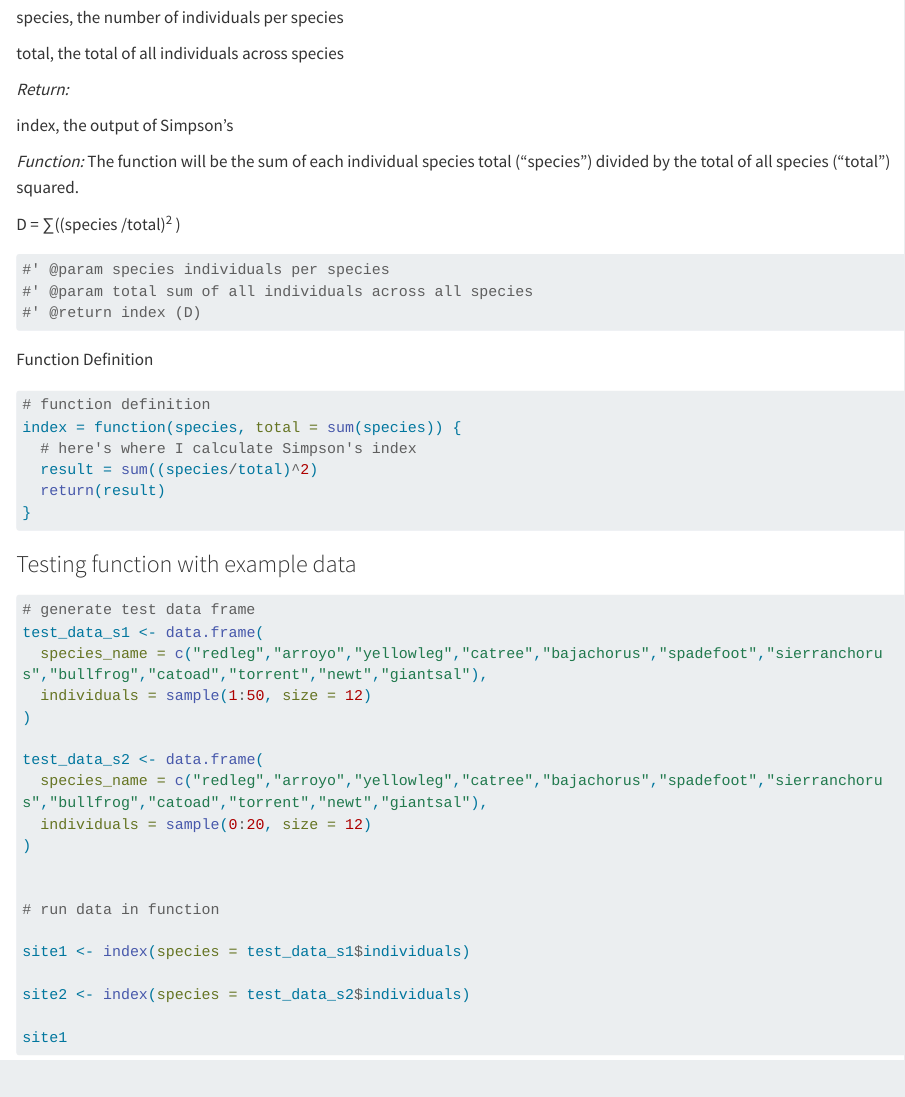
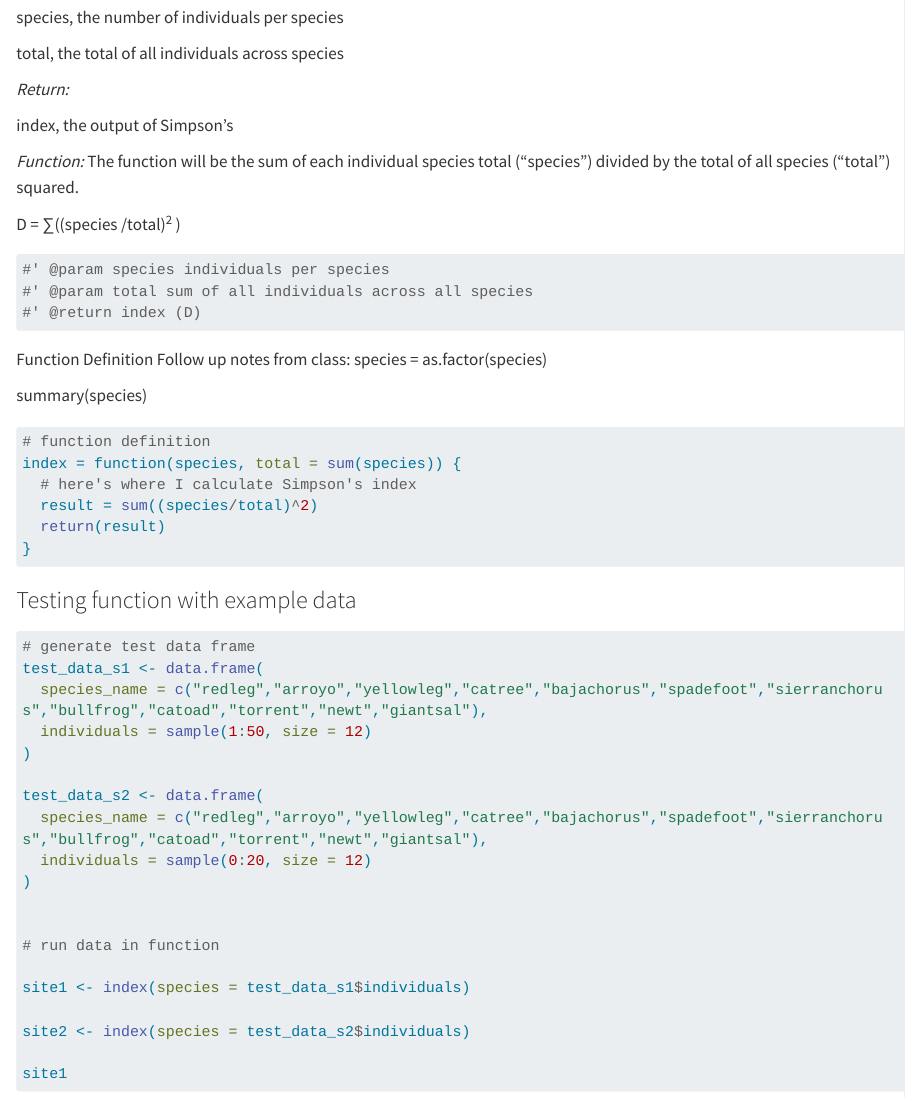
Before and after one commit to emma-ras/esm-262, a Quarto document (4-assignment.qmd): the page in a window 1100 px wide, from 380 px down. Rendered offline with R 4.5, knitr and Pandoc in place of Quarto, with nearby package versions; code that draws random numbers runs with fixed seeds of ours; long lines of code are wrapped.

Commit message:
adding notes from class

````diff
--- a/4-assignment.qmd
+++ b/4-assignment.qmd
@@ -38,6 +38,9 @@ D = ∑((species /total)^2^ )
 ```
 
 Function Definition
+Follow up notes from class: species = as.factor(species)
+
+summary(species)
 
 ```{r}
 
````
Also changed, not shown: 4-assignment-esm-262.pdf, 4-assignment.html.
